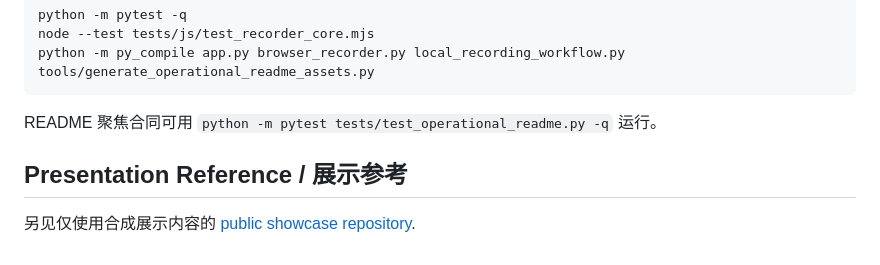
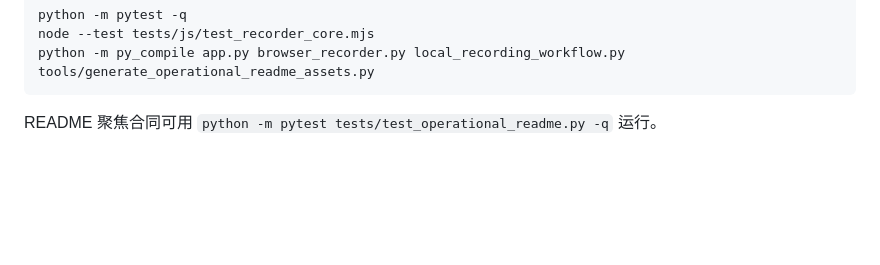
Before and after one commit to YaoZeLiu0417/physical-stimulation-session-recorder, a Markdown page: README.md, the part around the change. GitHub-like rendering; folded sections open; blank space fills up the shorter version.

```diff
--- a/README.md
+++ b/README.md
@@ -162,7 +162,3 @@ python -m py_compile app.py browser_recorder.py local_recording_workflow.py tool
 README 聚焦合同可用 `python -m pytest tests/test_operational_readme.py -q` 运行。
 
 </details>
-
-## Presentation Reference / 展示参考
-
-另见仅使用合成展示内容的 [public showcase repository](https://github.com/YaoZeLiu0417/physical-stimulation-session-recorder-showcase).
```
